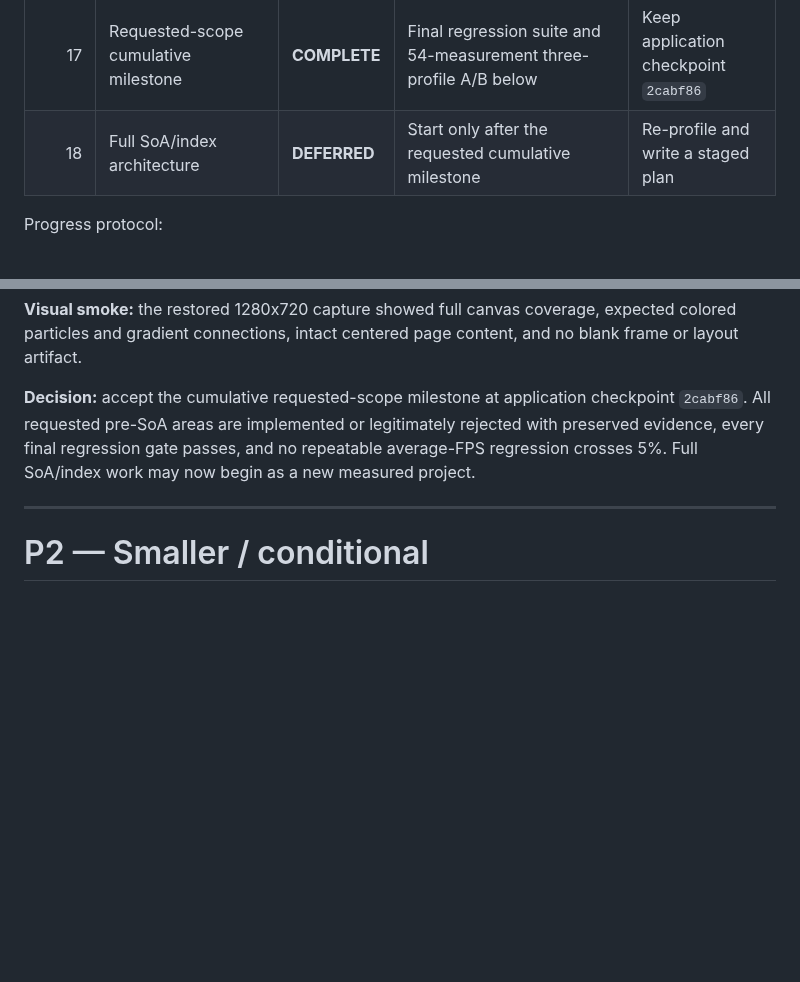
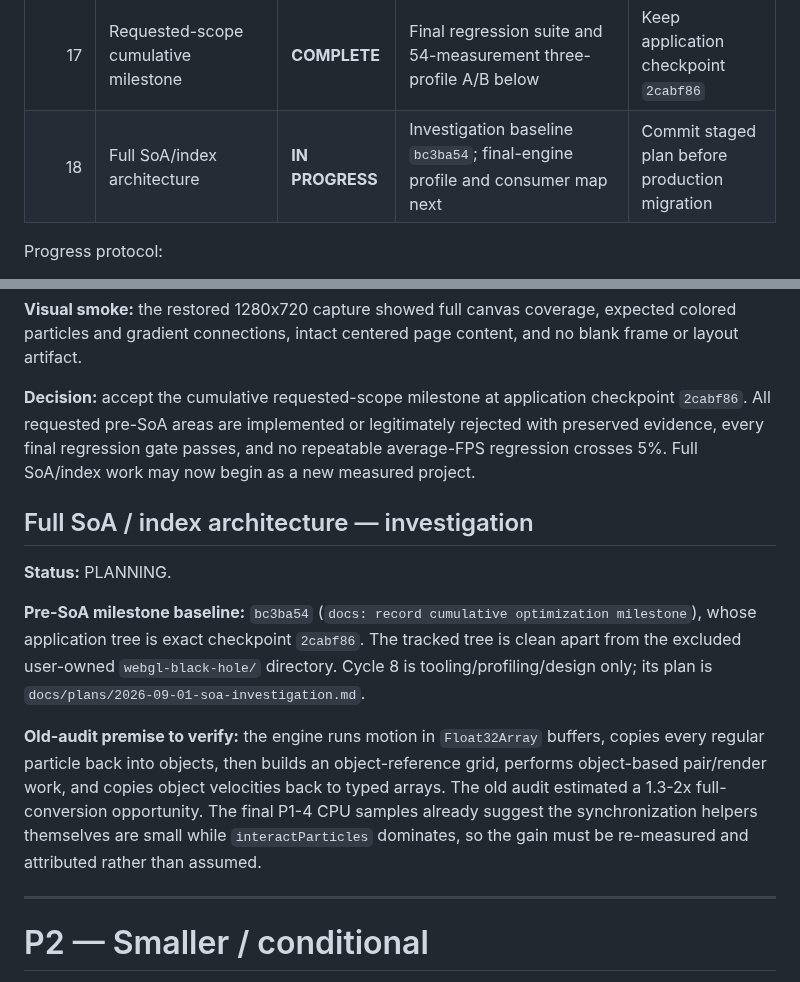
Before and after one commit to HamzaETTH/HamzaETTH.github.io, a Markdown page: OPTIMIZATION.md, 2 parts joined by grey strips. GitHub-like rendering; blank space fills up the shorter version.

Commit message:
docs: plan SoA investigation cycle

```diff
--- a/OPTIMIZATION.md
+++ b/OPTIMIZATION.md
@@ -27,7 +27,7 @@ This file is the permanent optimization record. Every optimization must be isola
 | 15 | Proper `destroy()` / teardown | **COMPLETE** | Two destroy/recreate cycles, pending-build abort, resource release, UI-sync, and FPS gates below | Keep `5da077d` |
 | 16 | Configuration cleanup | **COMPLETE** | Exact configuration contract, lifecycle suite, pair equivalence, and focused FPS confirmation below | Keep `9e51979` |
 | 17 | Requested-scope cumulative milestone | **COMPLETE** | Final regression suite and 54-measurement three-profile A/B below | Keep application checkpoint `2cabf86` |
-| 18 | Full SoA/index architecture | **DEFERRED** | Start only after the requested cumulative milestone | Re-profile and write a staged plan |
+| 18 | Full SoA/index architecture | **IN PROGRESS** | Investigation baseline `bc3ba54`; final-engine profile and consumer map next | Commit staged plan before production migration |
 
 Progress protocol:
 
@@ -688,6 +688,14 @@ The frame loop already computes squared interaction, line-connection, and maximu
 
 **Decision:** accept the cumulative requested-scope milestone at application checkpoint `2cabf86`. All requested pre-SoA areas are implemented or legitimately rejected with preserved evidence, every final regression gate passes, and no repeatable average-FPS regression crosses 5%. Full SoA/index work may now begin as a new measured project.
 
+## Full SoA / index architecture — investigation
+
+**Status:** PLANNING.
+
+**Pre-SoA milestone baseline:** `bc3ba54` (`docs: record cumulative optimization milestone`), whose application tree is exact checkpoint `2cabf86`. The tracked tree is clean apart from the excluded user-owned `webgl-black-hole/` directory. Cycle 8 is tooling/profiling/design only; its plan is `docs/plans/2026-09-01-soa-investigation.md`.
+
+**Old-audit premise to verify:** the engine runs motion in `Float32Array` buffers, copies every regular particle back into objects, then builds an object-reference grid, performs object-based pair/render work, and copies object velocities back to typed arrays. The old audit estimated a 1.3-2x full-conversion opportunity. The final P1-4 CPU samples already suggest the synchronization helpers themselves are small while `interactParticles` dominates, so the gain must be re-measured and attributed rather than assumed.
+
 ---
 
 # P2 — Smaller / conditional
```
Also changed, not shown: docs/plans/2026-09-01-soa-investigation.md (added, +22 -0 lines).
